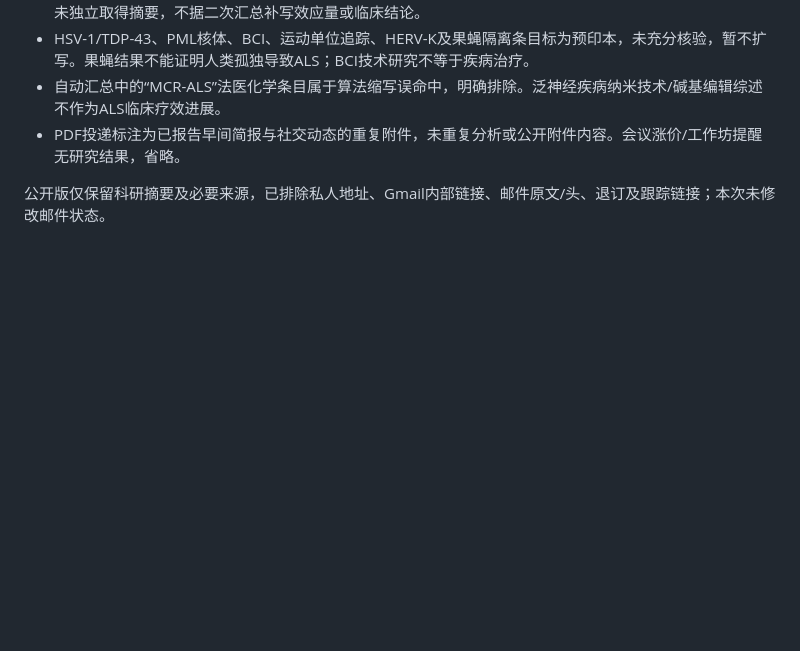
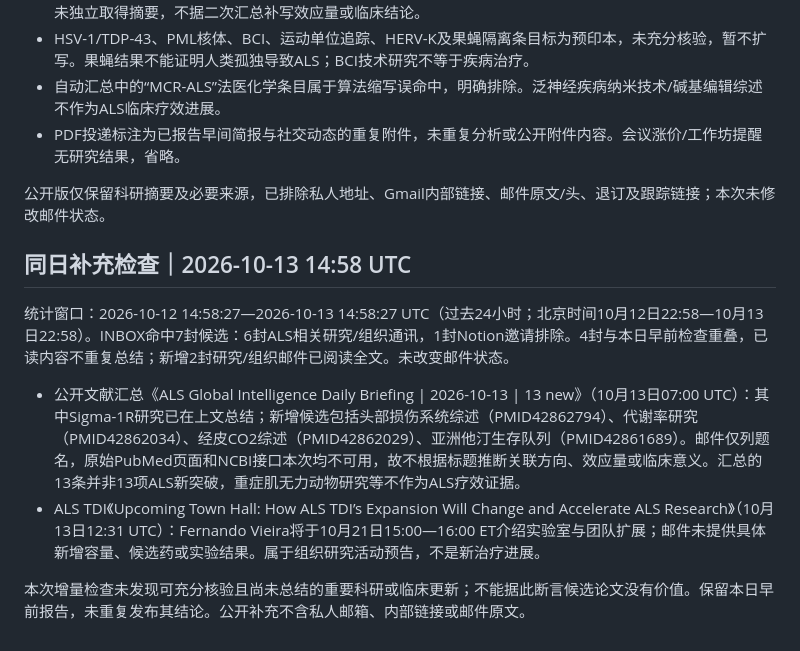
Before and after one commit to YoeyVol/als-daily-research-briefing, a Markdown page: 2026-10-13.md, the part around the change. Drawn GitHub-style; blank space fills up the shorter version.

Commit message:
Append same-day deduplicated inbox check

```diff
--- a/2026-10-13.md
+++ b/2026-10-13.md
@@ -40,3 +40,13 @@
 - PDF投递标注为已报告早间简报与社交动态的重复附件，未重复分析或公开附件内容。会议涨价/工作坊提醒无研究结果，省略。
 
 公开版仅保留科研摘要及必要来源，已排除私人地址、Gmail内部链接、邮件原文/头、退订及跟踪链接；本次未修改邮件状态。
+
+
+## 同日补充检查｜2026-10-13 14:58 UTC
+
+统计窗口：2026-10-12 14:58:27—2026-10-13 14:58:27 UTC（过去24小时；北京时间10月12日22:58—10月13日22:58）。INBOX命中7封候选：6封ALS相关研究/组织通讯，1封Notion邀请排除。4封与本日早前检查重叠，已读内容不重复总结；新增2封研究/组织邮件已阅读全文。未改变邮件状态。
+
+- 公开文献汇总《ALS Global Intelligence Daily Briefing | 2026-10-13 | 13 new》（10月13日07:00 UTC）：其中Sigma-1R研究已在上文总结；新增候选包括头部损伤系统综述（PMID42862794）、代谢率研究（PMID42862034）、经皮CO2综述（PMID42862029）、亚洲他汀生存队列（PMID42861689）。邮件仅列题名，原始PubMed页面和NCBI接口本次均不可用，故不根据标题推断关联方向、效应量或临床意义。汇总的13条并非13项ALS新突破，重症肌无力动物研究等不作为ALS疗效证据。
+- ALS TDI《Upcoming Town Hall: How ALS TDI’s Expansion Will Change and Accelerate ALS Research》（10月13日12:31 UTC）：Fernando Vieira将于10月21日15:00—16:00 ET介绍实验室与团队扩展；邮件未提供具体新增容量、候选药或实验结果。属于组织研究活动预告，不是新治疗进展。
+
+本次增量检查未发现可充分核验且尚未总结的重要科研或临床更新；不能据此断言候选论文没有价值。保留本日早前报告，未重复发布其结论。公开补充不含私人邮箱、内部链接或邮件原文。
```
